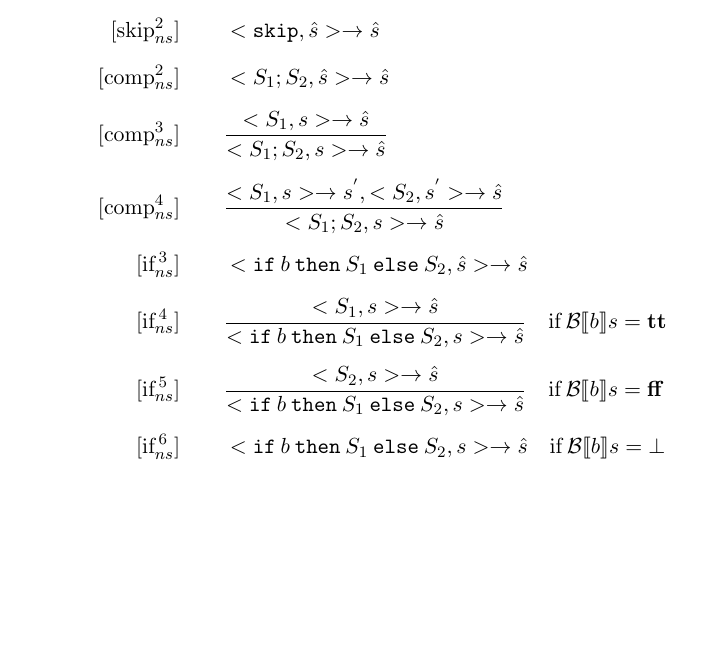
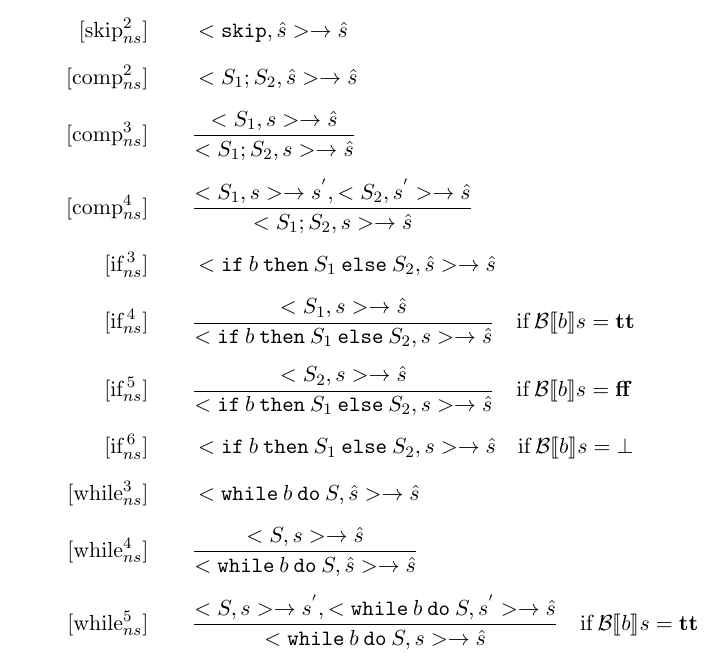
Before and after one commit to edvbld/wham, a LaTeX document (report.tex): part of page 2 of 2, cut so that both start at the same text, the shorter picture padded with empty space. Compiled offline with pdfLaTeX.

Commit message:
added the final natural semantics rules

```diff
--- a/report.tex
+++ b/report.tex
@@ -50,6 +50,16 @@ The following new rules have been added to the various semantics:
 \texttt{else} \: S_2, s> \rightarrow \hat{s} \quad
 \text{if} \: \mathcal{B} \llbracket b \rrbracket s
 = \bot \\
+[\text{while}_{ns}^3] \quad \quad & <\texttt{while}\: b \:\texttt{do}\: S,
+\hat{s}> \rightarrow \hat{s} \\
+[\text{while}_{ns}^4] \quad \quad &
+\frac{<S,s> \rightarrow \hat{s}}{<\texttt{while}\: b \:\texttt{do}\: S,
+\hat{s}> \rightarrow \hat{s}} \\
+[\text{while}_{ns}^5] \quad \quad &
+\frac{<S,s> \rightarrow s^{'}, <\texttt{while}\: b \: \texttt{do} \: S, s^{'}>
+\rightarrow \hat{s}}
+{<\texttt{while}\: b \: \texttt{do}\: S, s> \rightarrow \hat{s}}
+\quad \text{if} \: \mathcal{B} \llbracket b \rrbracket s = \textbf{tt} \\
 \end{align*}
 \endgroup
 \end{document}
```
